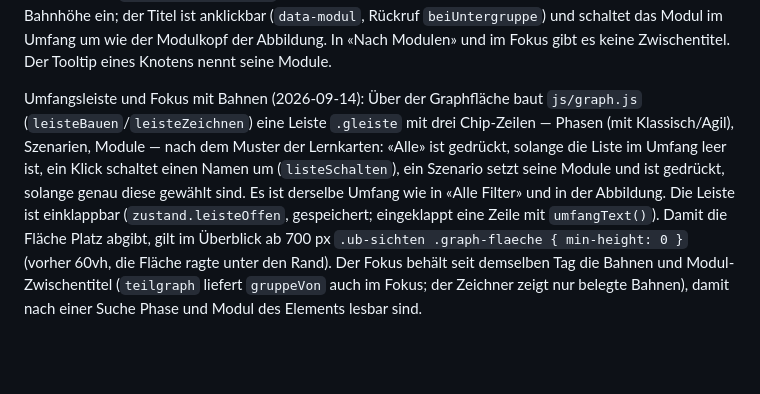
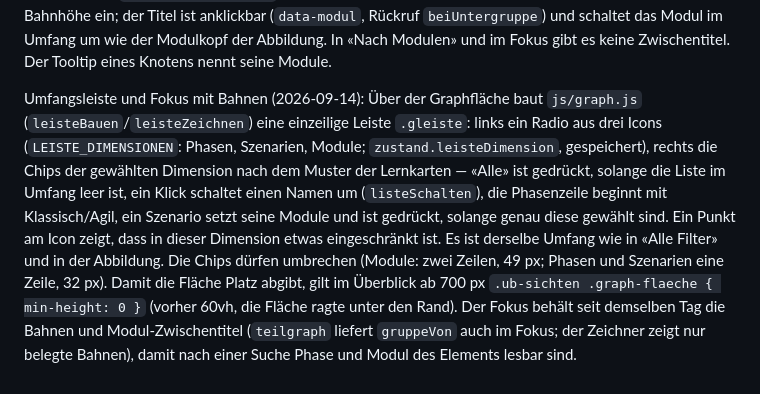
Before and after one commit to MarkusSteinbrecher/hermes-trainer, a Markdown page: design/technik.md, the part around the change. Drawn GitHub-style; blank space fills up the shorter version.

Commit message:
Doku: technik.md und Session-Log zur einzeiligen Umfangsleiste
Co-Authored-By: Claude Fable 5.1 <noreply@anthropic.com>
Claude-Session: https://claude.ai/code/session_01BKeyzg3816x5gHCacMoTjx

```diff
--- a/design/technik.md
+++ b/design/technik.md
@@ -22,4 +22,4 @@ Seitenmarken im Handbuch (2026-09-11): `tools/rhb-import.py` schreibt je Block `
 
 Modul-Zwischentitel im Graph (2026-09-14): In der Ansicht «Nach Phasen» sortiert `HT.graph.teilgraph` (`js/graph-modell.js`) Aufgaben und Ergebnisse innerhalb der Phasenbahn nach Modul (Reihenfolge der Abbildung 1; ein Ergebnis zählt zum Modul seiner erzeugenden Aufgabe — in den Daten liegt jedes erzeugte Ergebnis dort — sonst zum eigenen ersten Modul) und liefert je Spalte `untergruppeVon` (id → Modul). `layoutSpalten` in `js/graph-zeichnen.js` setzt vor jede Gruppe eine Zeile `UNTER_H` mit dem Modulnamen (`.gtext--untergruppe`, ab der zweiten Gruppe mit Haarlinie) und rechnet sie in die Bahnhöhe ein; der Titel ist anklickbar (`data-modul`, Rückruf `beiUntergruppe`) und schaltet das Modul im Umfang um wie der Modulkopf der Abbildung. In «Nach Modulen» und im Fokus gibt es keine Zwischentitel. Der Tooltip eines Knotens nennt seine Module.
 
-Umfangsleiste und Fokus mit Bahnen (2026-09-14): Über der Graphfläche baut `js/graph.js` (`leisteBauen`/`leisteZeichnen`) eine Leiste `.gleiste` mit drei Chip-Zeilen — Phasen (mit Klassisch/Agil), Szenarien, Module — nach dem Muster der Lernkarten: «Alle» ist gedrückt, solange die Liste im Umfang leer ist, ein Klick schaltet einen Namen um (`listeSchalten`), ein Szenario setzt seine Module und ist gedrückt, solange genau diese gewählt sind. Es ist derselbe Umfang wie in «Alle Filter» und in der Abbildung. Die Leiste ist einklappbar (`zustand.leisteOffen`, gespeichert; eingeklappt eine Zeile mit `umfangText()`). Damit die Fläche Platz abgibt, gilt im Überblick ab 700 px `.ub-sichten .graph-flaeche { min-height: 0 }` (vorher 60vh, die Fläche ragte unter den Rand). Der Fokus behält seit demselben Tag die Bahnen und Modul-Zwischentitel (`teilgraph` liefert `gruppeVon` auch im Fokus; der Zeichner zeigt nur belegte Bahnen), damit nach einer Suche Phase und Modul des Elements lesbar sind.
+Umfangsleiste und Fokus mit Bahnen (2026-09-14): Über der Graphfläche baut `js/graph.js` (`leisteBauen`/`leisteZeichnen`) eine einzeilige Leiste `.gleiste`: links ein Radio aus drei Icons (`LEISTE_DIMENSIONEN`: Phasen, Szenarien, Module; `zustand.leisteDimension`, gespeichert), rechts die Chips der gewählten Dimension nach dem Muster der Lernkarten — «Alle» ist gedrückt, solange die Liste im Umfang leer ist, ein Klick schaltet einen Namen um (`listeSchalten`), die Phasenzeile beginnt mit Klassisch/Agil, ein Szenario setzt seine Module und ist gedrückt, solange genau diese gewählt sind. Ein Punkt am Icon zeigt, dass in dieser Dimension etwas eingeschränkt ist. Es ist derselbe Umfang wie in «Alle Filter» und in der Abbildung. Die Chips dürfen umbrechen (Module: zwei Zeilen, 49 px; Phasen und Szenarien eine Zeile, 32 px). Damit die Fläche Platz abgibt, gilt im Überblick ab 700 px `.ub-sichten .graph-flaeche { min-height: 0 }` (vorher 60vh, die Fläche ragte unter den Rand). Der Fokus behält seit demselben Tag die Bahnen und Modul-Zwischentitel (`teilgraph` liefert `gruppeVon` auch im Fokus; der Zeichner zeigt nur belegte Bahnen), damit nach einer Suche Phase und Modul des Elements lesbar sind.
```
